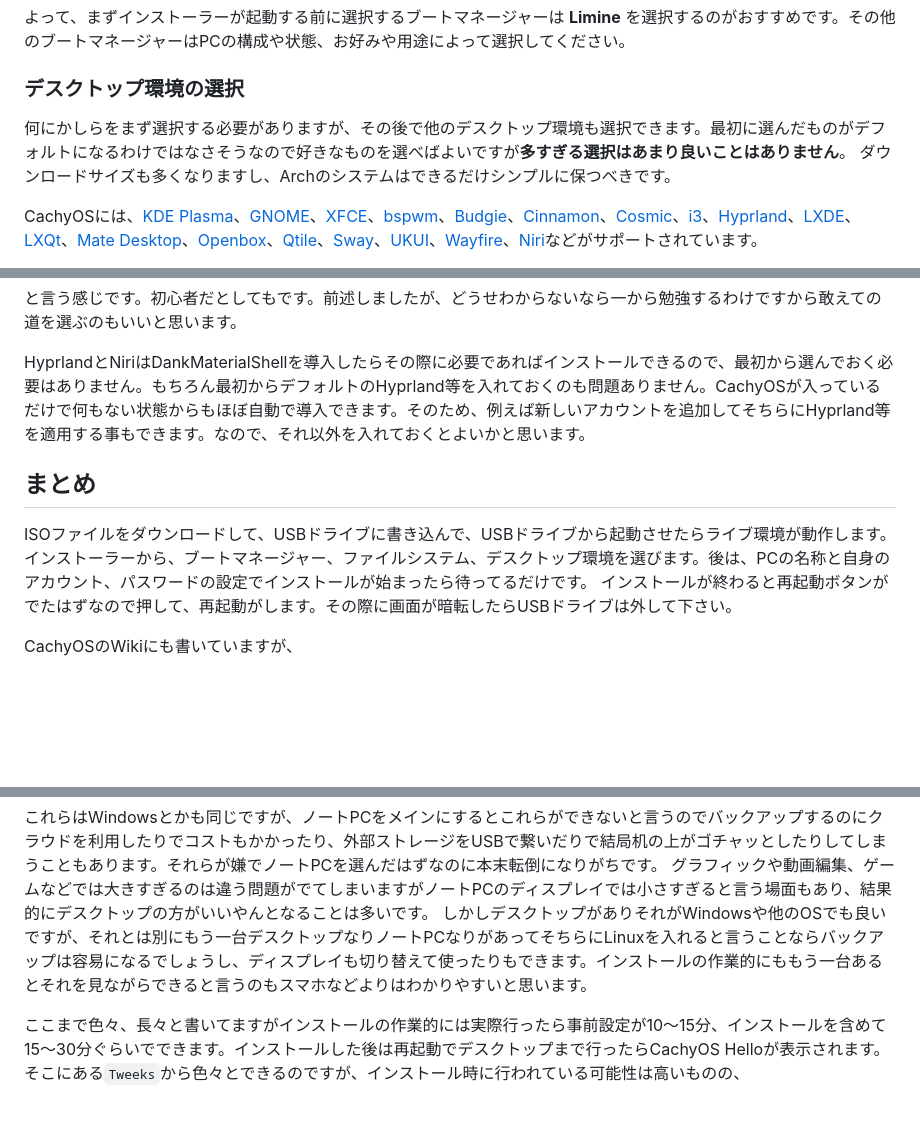
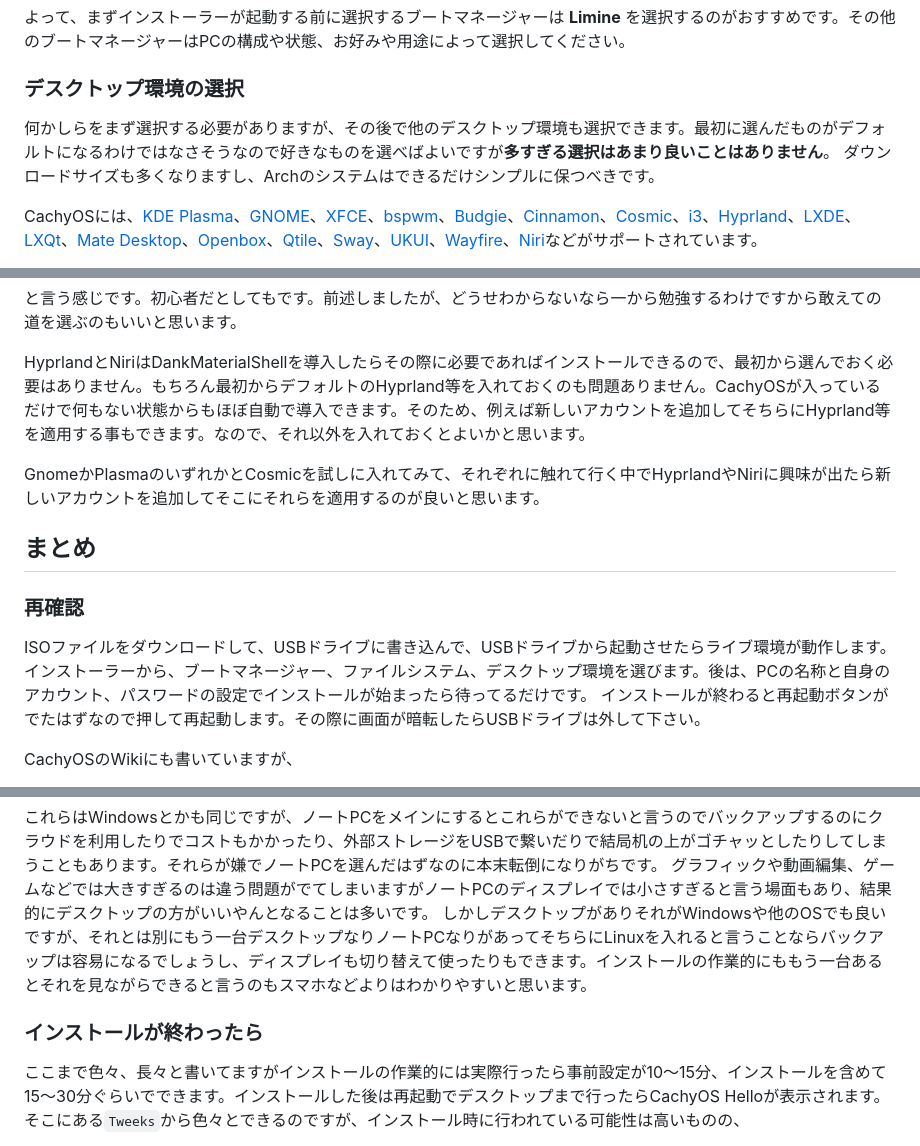
Before and after one commit to hidekichi/BlazeChariot, a Markdown page: src/blog/how-to-install_arch_series-linux.md, 3 parts joined by grey strips. Rendered like a GitHub page; blank space fills up the shorter version.

```diff
--- a/src/blog/how-to-install_arch_series-linux.md
+++ b/src/blog/how-to-install_arch_series-linux.md
@@ -250,7 +259,7 @@ Limineをおすすめしている理由は、モダン・超軽量・見た目
 
 ### デスクトップ環境の選択
 
-何にかしらをまず選択する必要がありますが、その後で他のデスクトップ環境も選択できます。最初に選んだものがデフォルトになるわけではなさそうなので好きなものを選べばよいですが**多すぎる選択はあまり良いことはありません**。
+何かしらをまず選択する必要がありますが、その後で他のデスクトップ環境も選択できます。最初に選んだものがデフォルトになるわけではなさそうなので好きなものを選べばよいですが**多すぎる選択はあまり良いことはありません**。
 ダウンロードサイズも多くなりますし、Archのシステムはできるだけシンプルに保つべきです。
 
 CachyOSには、[KDE Plasma](https://kde.org/ja/plasma-desktop/)、[GNOME](https://www.gnome.org/)、[XFCE](https://www.xfce.org/?lang=ja)、[bspwm](https://github.com/baskerville/bspwm)、[Budgie](https://buddiesofbudgie.org/)、[Cinnamon](https://github.com/linuxmint/cinnamon)、[Cosmic](https://system76.com/cosmic)、[i3](https://i3wm.org/)、[Hyprland](https://hypr.land/)、[LXDE](http://www.lxde.org/)、[LXQt](https://lxqt-project.org/)、[Mate Desktop](https://mate-desktop.org/ja/)、[Openbox](https://openbox.org/)、[Qtile](https://qtile.org/)、[Sway](https://swaywm.org/)、[UKUI](https://github.com/ukui/ukui-desktop-environment)、[Wayfire](https://wayfire.org/)、[Niri](https://github.com/YaLTeR/niri)などがサポートされています。
@@ -368,10 +391,14 @@ X11の頃のシェフ(アプリ)は自分で料理を作って客席まで持っ
 
 HyprlandとNiriはDankMaterialShellを導入したらその際に必要であればインストールできるので、最初から選んでおく必要はありません。もちろん最初からデフォルトのHyprland等を入れておくのも問題ありません。CachyOSが入っているだけで何もない状態からもほぼ自動で導入できます。そのため、例えば新しいアカウントを追加してそちらにHyprland等を適用する事もできます。なので、それ以外を入れておくとよいかと思います。
 
+GnomeかPlasmaのいずれかとCosmicを試しに入れてみて、それぞれに触れて行く中でHyprlandやNiriに興味が出たら新しいアカウントを追加してそこにそれらを適用するのが良いと思います。
+
 ## まとめ
 
+### 再確認
+
 ISOファイルをダウンロードして、USBドライブに書き込んで、USBドライブから起動させたらライブ環境が動作します。インストーラーから、ブートマネージャー、ファイルシステム、デスクトップ環境を選びます。後は、PCの名称と自身のアカウント、パスワードの設定でインストールが始まったら待ってるだけです。
-インストールが終わると再起動ボタンがでたはずなので押して、再起動がします。その際に画面が暗転したらUSBドライブは外して下さい。
+インストールが終わると再起動ボタンがでたはずなので押して再起動します。その際に画面が暗転したらUSBドライブは外して下さい。
 
 CachyOSのWikiにも書いていますが、
 
@@ -391,6 +418,8 @@ SSDは、どちらも搭載できるのであればSATAでもNVMeでも構いま
 グラフィックや動画編集、ゲームなどでは大きすぎるのは違う問題がでてしまいますがノートPCのディスプレイでは小さすぎると言う場面もあり、結果的にデスクトップの方がいいやんとなることは多いです。
 しかしデスクトップがありそれがWindowsや他のOSでも良いですが、それとは別にもう一台デスクトップなりノートPCなりがあってそちらにLinuxを入れると言うことならバックアップは容易になるでしょうし、ディスプレイも切り替えて使ったりもできます。インストールの作業的にももう一台あるとそれを見ながらできると言うのもスマホなどよりはわかりやすいと思います。
 
+### インストールが終わったら
+
 ここまで色々、長々と書いてますがインストールの作業的には実際行ったら事前設定が10～15分、インストールを含めて15～30分ぐらいでできます。インストールした後は再起動でデスクトップまで行ったらCachyOS Helloが表示されます。そこにある`Tweeks`から色々とできるのですが、インストール時に行われている可能性は高いものの、
 
 1. ミラーサーバーのランキング
```
Also changed, not shown: other parts of src/blog/how-to-install_arch_series-linux.md (+28 -5 lines).
